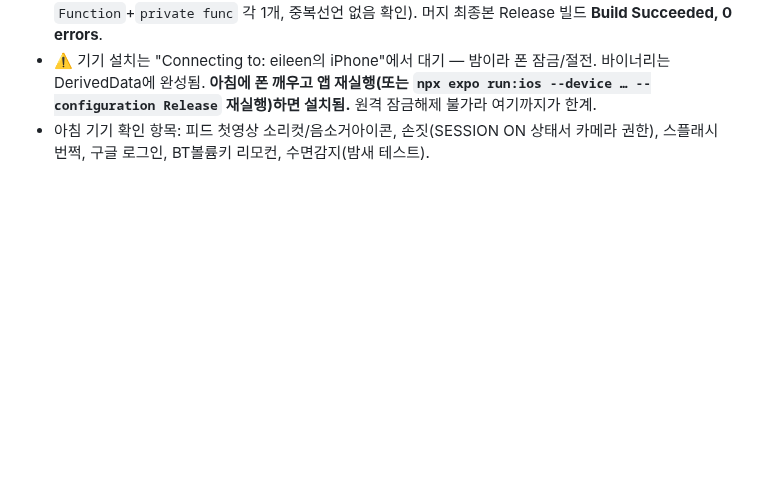
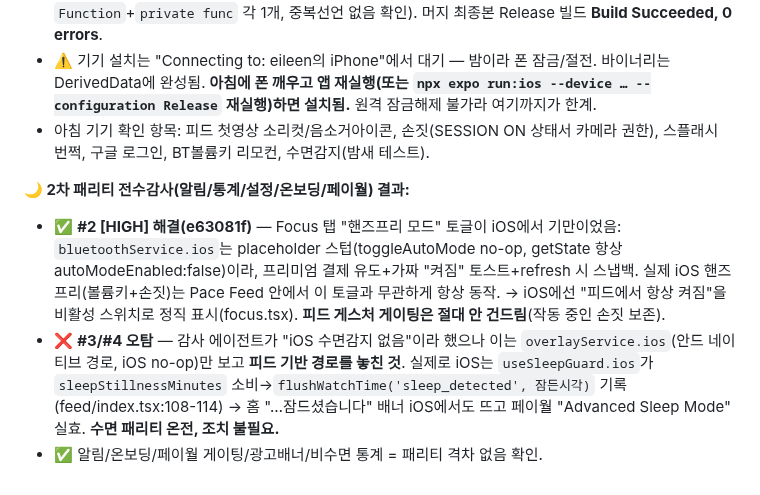
Before and after one commit to eileen0321/PACE, a Markdown page: PACE_PROJECT_MANAGEMENT.md, the part around the change. Rendered like a GitHub page; blank space fills up the shorter version.

Commit message:
docs: 2차 패리티감사 — #2 해결, #3/#4 오탐(iOS 수면감지=피드기반) 판정

```diff
--- a/PACE_PROJECT_MANAGEMENT.md
+++ b/PACE_PROJECT_MANAGEMENT.md
@@ -1355,3 +1355,15 @@ Time 삭제 후 iOS 피드에 안드로이드 오버레이가 하던 기능들
   설치됨.** 원격 잠금해제 불가라 여기까지가 한계.
 - 아침 기기 확인 항목: 피드 첫영상 소리컷/음소거아이콘, 손짓(SESSION ON 상태서 카메라 권한), 스플래시 번쩍,
   구글 로그인, BT볼륨키 리모컨, 수면감지(밤새 테스트).
+
+**🌙 2차 패리티 전수감사(알림/통계/설정/온보딩/페이월) 결과:**
+- ✅ **#2 [HIGH] 해결(e63081f)** — Focus 탭 "핸즈프리 모드" 토글이 iOS에서 기만이었음: `bluetoothService.ios`는
+  placeholder 스텁(toggleAutoMode no-op, getState 항상 autoModeEnabled:false)이라, 프리미엄 결제 유도+가짜
+  "켜짐" 토스트+refresh 시 스냅백. 실제 iOS 핸즈프리(볼륨키+손짓)는 Pace Feed 안에서 이 토글과 무관하게
+  항상 동작. → iOS에선 "피드에서 항상 켜짐"을 비활성 스위치로 정직 표시(focus.tsx). **피드 게스처 게이팅은
+  절대 안 건드림**(작동 중인 손짓 보존).
+- ❌ **#3/#4 오탐** — 감사 에이전트가 "iOS 수면감지 없음"이라 했으나 이는 `overlayService.ios`(안드 네이티브
+  경로, iOS no-op)만 보고 **피드 기반 경로를 놓친 것**. 실제로 iOS는 `useSleepGuard.ios`가 `sleepStillnessMinutes`
+  소비→`flushWatchTime('sleep_detected', 잠든시각)` 기록(feed/index.tsx:108-114) → 홈 "…잠드셨습니다" 배너
+  iOS에서도 뜨고 페이월 "Advanced Sleep Mode" 실효. **수면 패리티 온전, 조치 불필요.**
+- ✅ 알림/온보딩/페이월 게이팅/광고배너/비수면 통계 = 패리티 격차 없음 확인.
```
